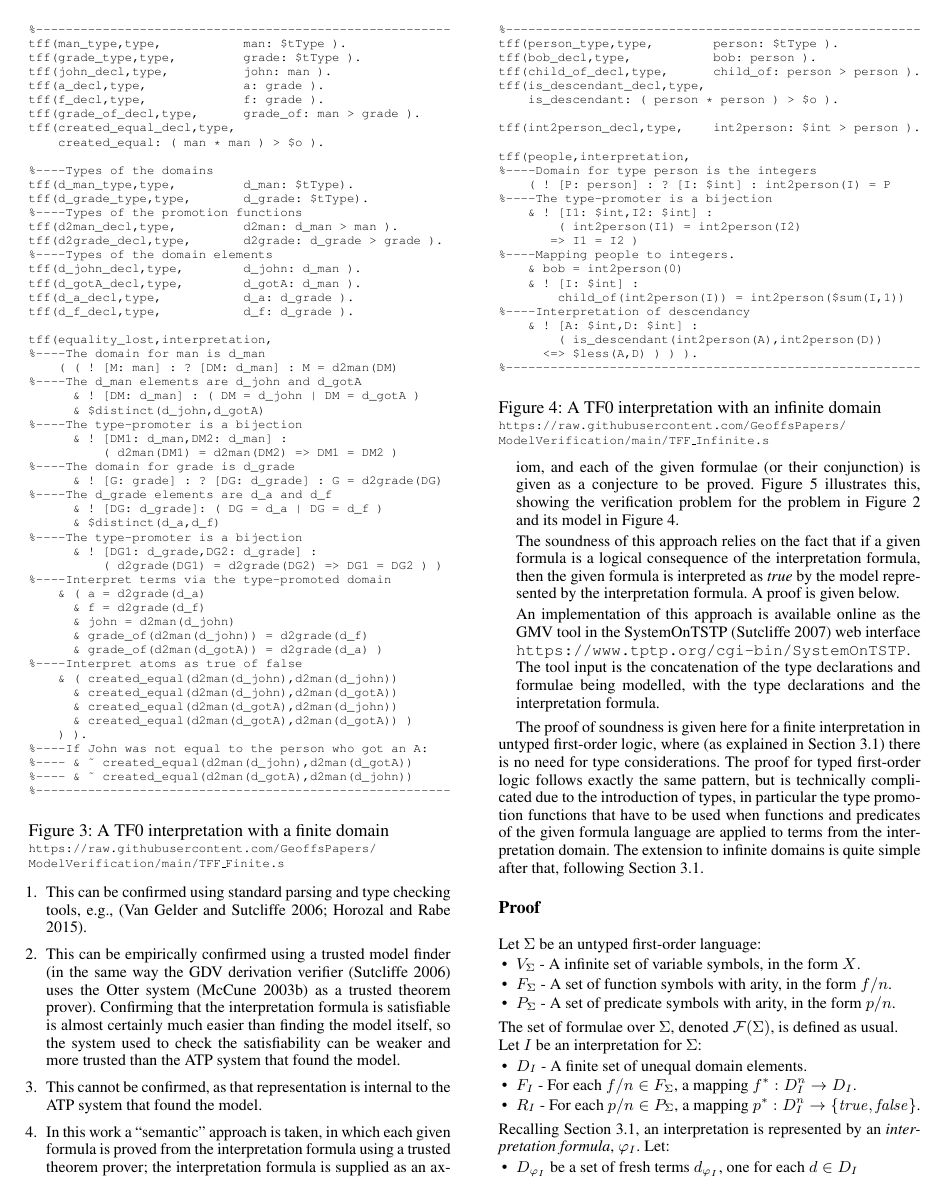
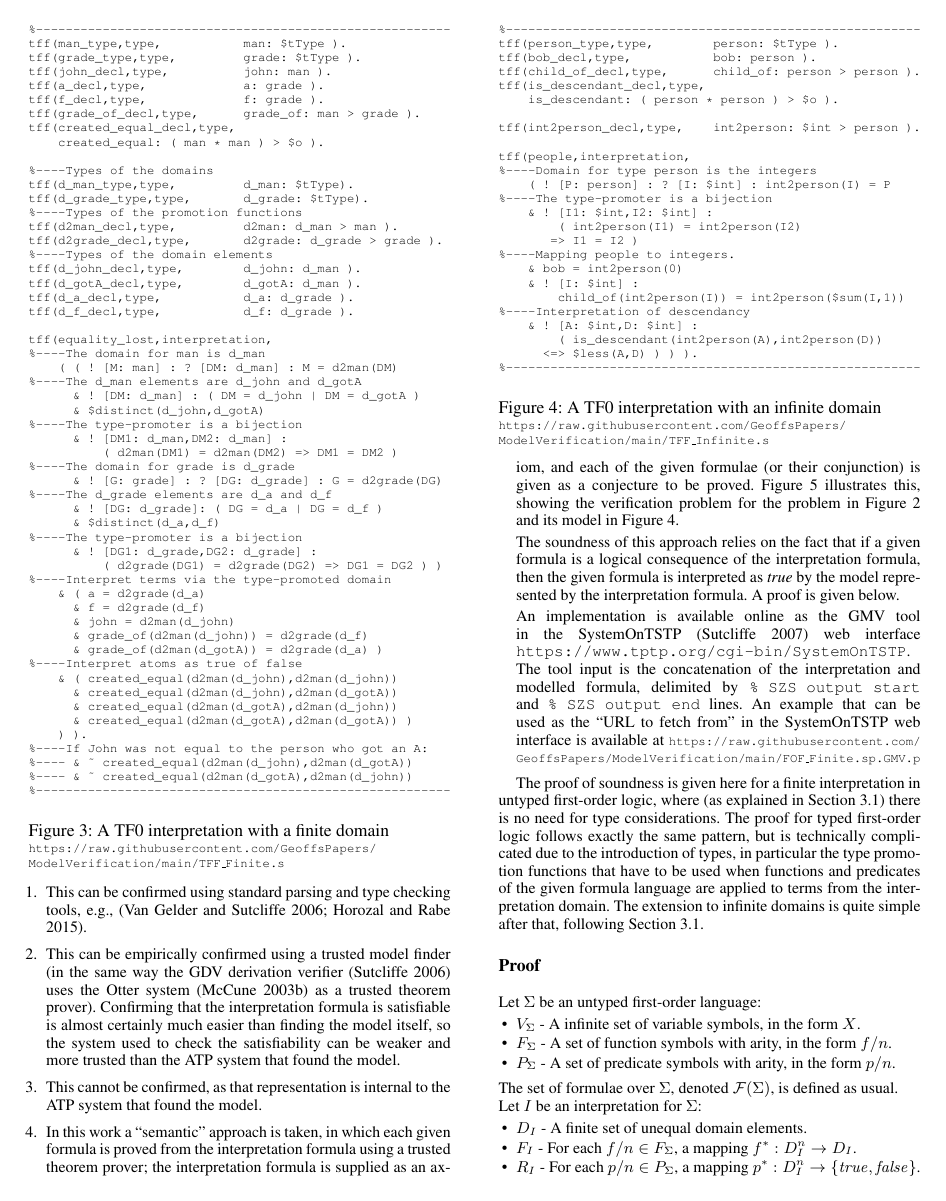
Before and after one commit to GeoffsPapers/ModelVerificationFLAIRS, a LaTeX paper (ModelVerification.tex): page 4 of 8. Compiled offline with pdfLaTeX.

Commit message:
hooked in GMV example

```diff
--- a/ModelVerification.tex
+++ b/ModelVerification.tex
@@ -636,10 +637,14 @@ These questions are answered as follows:
       {\em true} by the model represented by the interpretation formula.
       A proof is given below.
 
-      An implementation of this approach is available online as the GMV tool in the SystemOnTSTP
-      \cite{Sut07-CSR} web interface {\smalltt{https://www.tptp.org/cgi-bin/SystemOnTSTP}}.
-      The tool input is the concatenation of the type declarations and formulae being modelled,
-      with the type declarations and the interpretation formula.
+      An implementation is available online as the GMV tool in the SystemOnTSTP \cite{Sut07-CSR}
+      web interface \smalltt{https://www.tptp.org/cgi-bin/SystemOnTSTP}.
+      The tool input is the concatenation of the interpretation and modelled formula,
+      delimited by \smalltt{\% SZS output start} and \smalltt{\% SZS output end} lines.
+      An example that can be used as the ``URL to fetch from'' in the SystemOnTSTP web
+      interface is available at
+      {\scriptsize {\tt https://raw.githubusercontent.com/\allowbreak GeoffsPapers/\allowbreak ModelVerification/\allowbreak main/FOF\_Finite.sp.GMV.p}}
+
 \end{enumerate}
 
 \begin{figure}[htbp]
```
Also changed, not shown: ModelVerification.tex (15 more changed lines).
